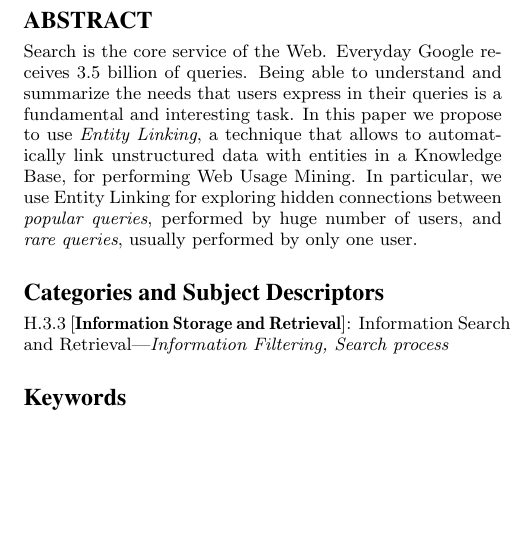
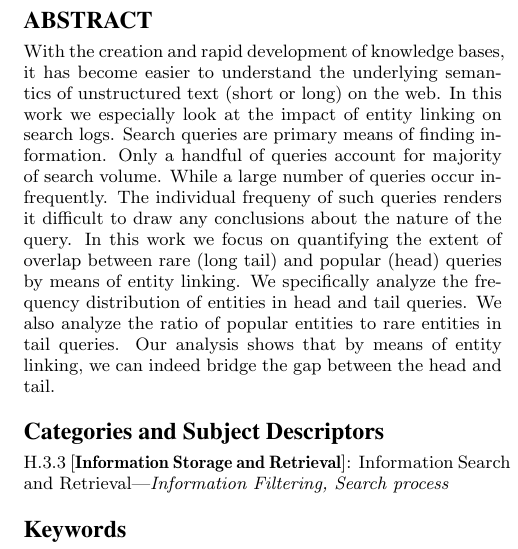
Before and after one commit to vmanisha/entityAnalysis, a LaTeX paper (paper/paper.tex): part of one column of page 1 of 4, cut so that both start at the same text, the shorter picture padded with empty space. Compiled offline with pdfLaTeX; a LaTeX package or settings file that is missing is left out.

Commit message:
Abstract

```diff
--- a/paper/paper.tex
+++ b/paper/paper.tex
@@ -182,15 +182,18 @@
 
 \maketitle
 \begin{abstract}
-Search is the core service of the Web. Everyday Google receives
-3.5 billion of queries. Being able to understand and summarize
-the needs that users express in their queries is a fundamental and interesting task.
-In this paper we propose to use \emph{Entity Linking},
-a technique that allows to automatically link unstructured data
-with entities in a Knowledge Base, for performing
-Web Usage Mining. In particular, we use Entity Linking for
-exploring hidden connections between \emph{popular queries}, performed by huge number of users,
-and \emph{rare queries}, usually performed by only one user.
+With the creation and rapid development of knowledge bases, it has become easier to understand the underlying semantics of unstructured text (short or long) on the web.  In this work we especially look at the impact of entity linking on search logs. Search queries are primary means of finding information. Only a handful of queries account for majority of search volume. While a large number of queries occur infrequently. The individual frequeny of such queries renders it difficult to draw any conclusions about the nature of the query. In this work we focus on quantifying the extent of overlap between rare (long tail) and popular (head) queries by means of entity linking. We specifically analyze the frequency distribution of entities in head and tail queries. We also analyze the ratio of
+popular entities to rare entities in tail queries. Our analysis shows that by means of entity linking, we can indeed bridge the gap between the head and tail.
+
+%Search is the core service of the Web. Everyday Google receives
+%3.5 billion of queries. Being able to understand and summarize
+%the needs that users express in their queries is a fundamental and interesting task.
+%In this paper we propose to use \emph{Entity Linking},
+%a technique that allows to automatically link unstructured data
+%with entities in a Knowledge Base, for performing
+%Web Usage Mining. In particular, we use Entity Linking for
+%exploring hidden connections between \emph{popular queries}, performed by huge number of users,
+%and \emph{rare queries}, usually performed by only one user.
 
 
 
```
